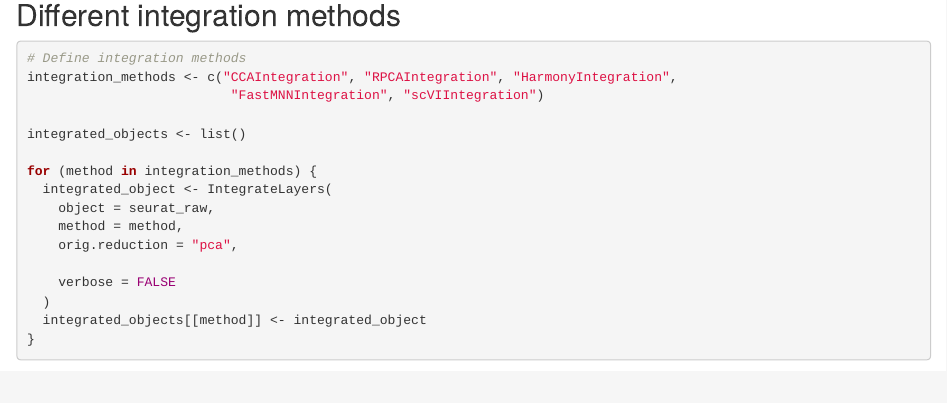
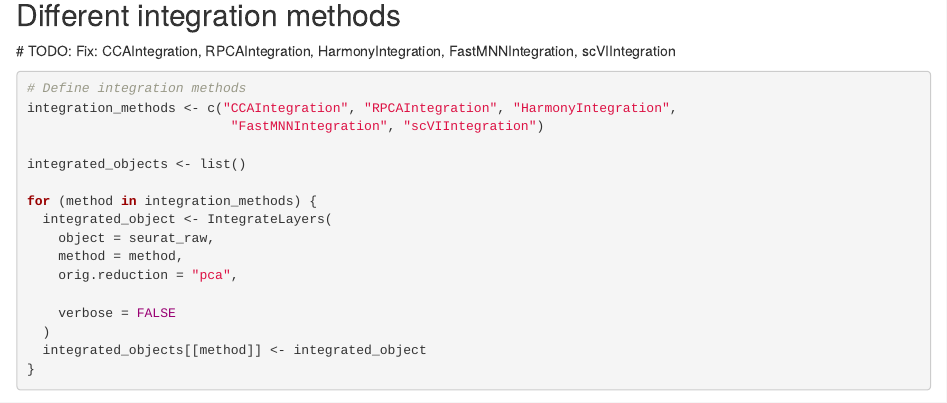
Before and after one commit to mibohl/Single-Cell-Technologies-Task-2, an R Markdown document (Task2.Rmd): the page in a window 1100 px wide, from 4300 px down. Rendered offline with R 4.5, knitr and Pandoc, with nearby package versions; some code elsewhere in the file could not run offline; common packages that the code uses without loading them are loaded.

Commit message:
Added comment for TODO.

````diff
--- a/Task2.Rmd
+++ b/Task2.Rmd
@@ -126,6 +126,7 @@ plot1 | plot2
 
 
 ## Different integration methods
+  # TODO: Fix: CCAIntegration, RPCAIntegration, HarmonyIntegration, FastMNNIntegration, scVIIntegration
 ```{r}
 # Define integration methods
 integration_methods <- c("CCAIntegration", "RPCAIntegration", "HarmonyIntegration",
````
